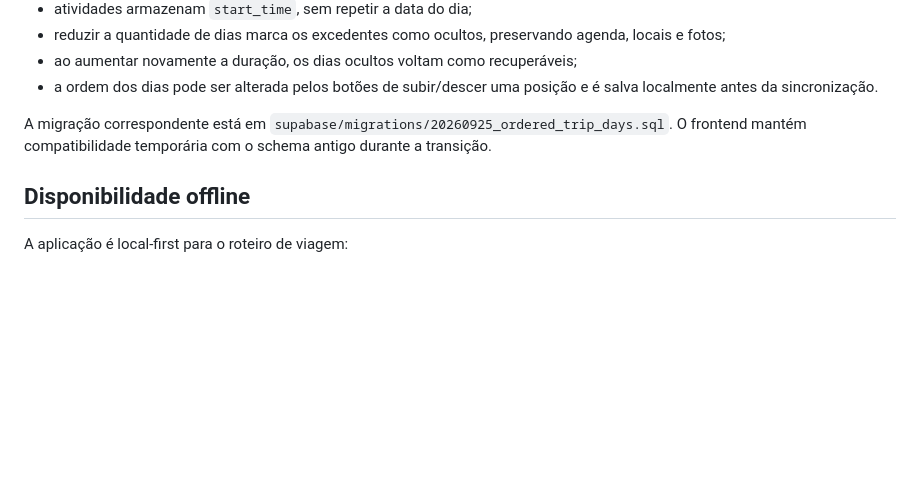
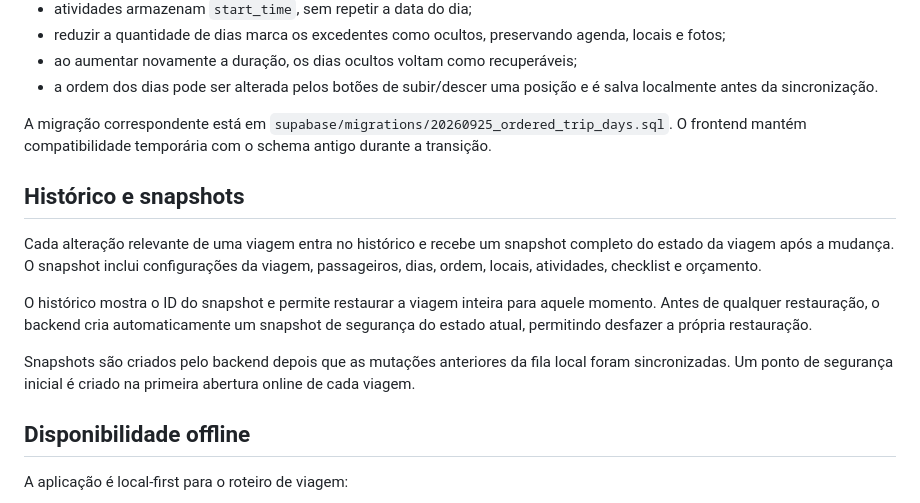
Before and after one commit to paulosince/viagens, a Markdown page: README.md, the part around the change. Rendered like a GitHub page; blank space fills up the shorter version.

Commit message:
Document snapshot-based undo

```diff
--- a/README.md
+++ b/README.md
@@ -44,6 +44,14 @@ O roteiro usa um modelo posicional:
 
 A migração correspondente está em `supabase/migrations/20260925_ordered_trip_days.sql`. O frontend mantém compatibilidade temporária com o schema antigo durante a transição.
 
+## Histórico e snapshots
+
+Cada alteração relevante de uma viagem entra no histórico e recebe um snapshot completo do estado da viagem após a mudança. O snapshot inclui configurações da viagem, passageiros, dias, ordem, locais, atividades, checklist e orçamento.
+
+O histórico mostra o ID do snapshot e permite restaurar a viagem inteira para aquele momento. Antes de qualquer restauração, o backend cria automaticamente um snapshot de segurança do estado atual, permitindo desfazer a própria restauração.
+
+Snapshots são criados pelo backend depois que as mutações anteriores da fila local foram sincronizadas. Um ponto de segurança inicial é criado na primeira abertura online de cada viagem.
+
 ## Disponibilidade offline
 
 A aplicação é local-first para o roteiro de viagem:
```
